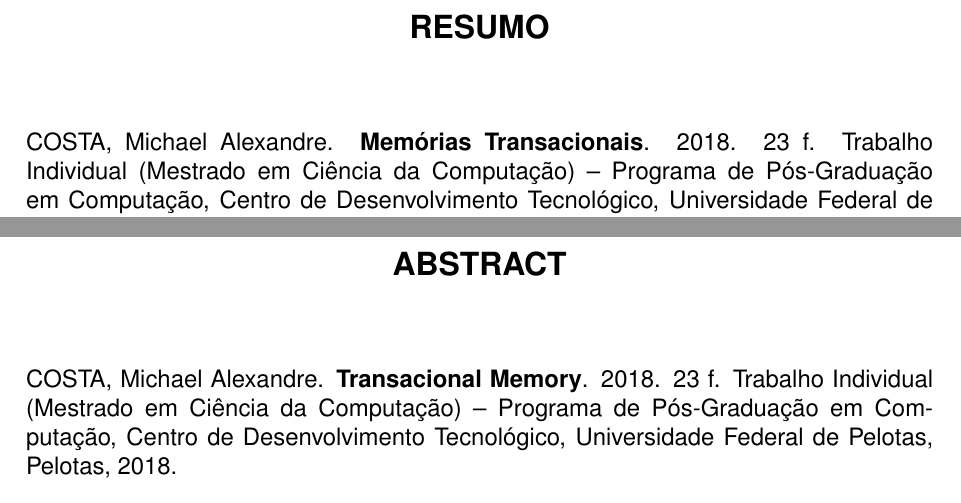
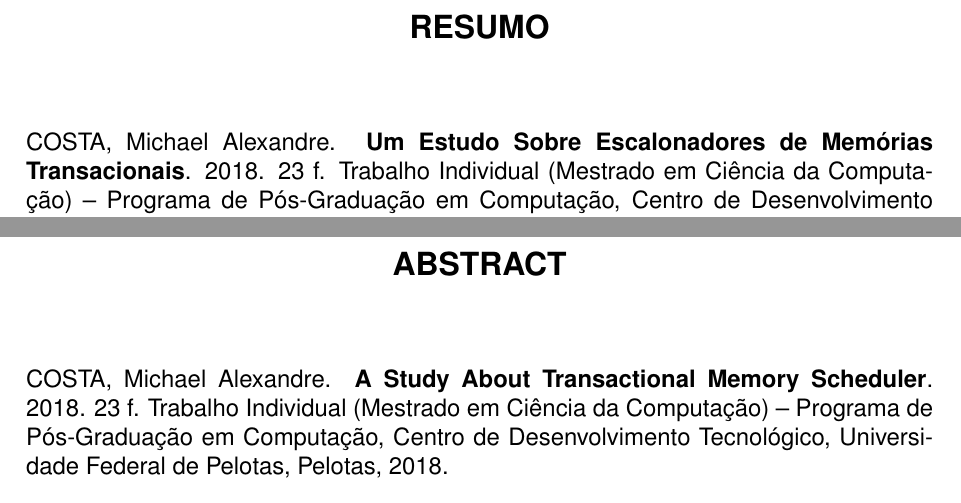
Before and after one commit to MichaelACosta/trabalho_individual, a LaTeX thesis (TrabalhoIdividual.tex): two parts of pages 2 and 3 of 24, joined at a grey line, cut so that both start at the same text. Compiled offline with pdfLaTeX.

Commit message:
Adicionado o título do trabalho
Signed-off-by: Michael Costa <macosta@inf.ufpel.edu.br>

```diff
--- a/TrabalhoIdividual.tex
+++ b/TrabalhoIdividual.tex
@@ -16,7 +16,7 @@
 \programa{Programa de Pós-Graduação em Computação}
 \curso{Ciência da Computação}
 
-\title{Memórias Transacionais}
+\title{Um Estudo Sobre Escalonadores de Memórias Transacionais}
 
 \author{Costa}{Michael Alexandre}
 \advisor[Prof.~Dr.]{Du Bois}{André Rauber}
@@ -56,7 +56,7 @@
 \end{abstract}
 
 \begin{englishabstract}
-  {Transacional Memory}
+  {A Study About Transactional Memory Scheduler}
 
 Transactional Memory (TM) are shown as an alternative at synchronization with locks and monitors. Transactional Memory allows the programmer to write parallel programs, reducing synchronization details that are shown to the programmer. However, with the increase of the parallelism exist an increase at contention generating a larger number of conflicts, this transaction conflicting cause aborts, that is, the cancellation these transactions will be replayed in the future.
 
```
